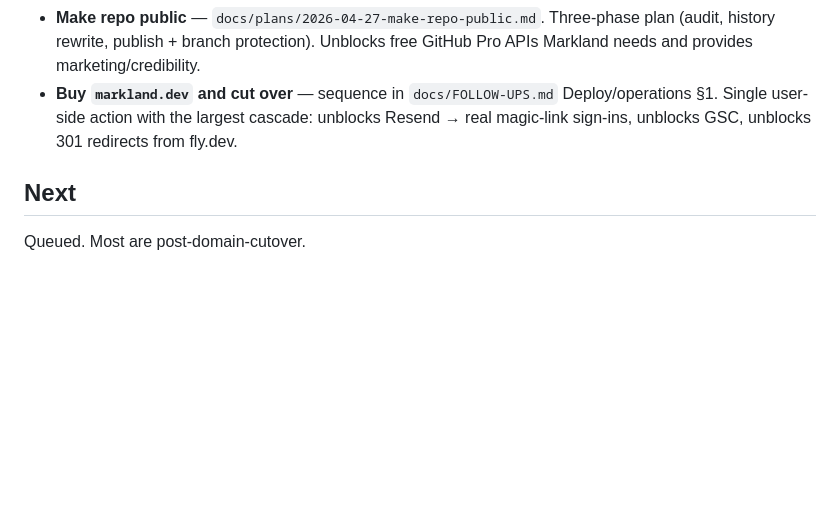
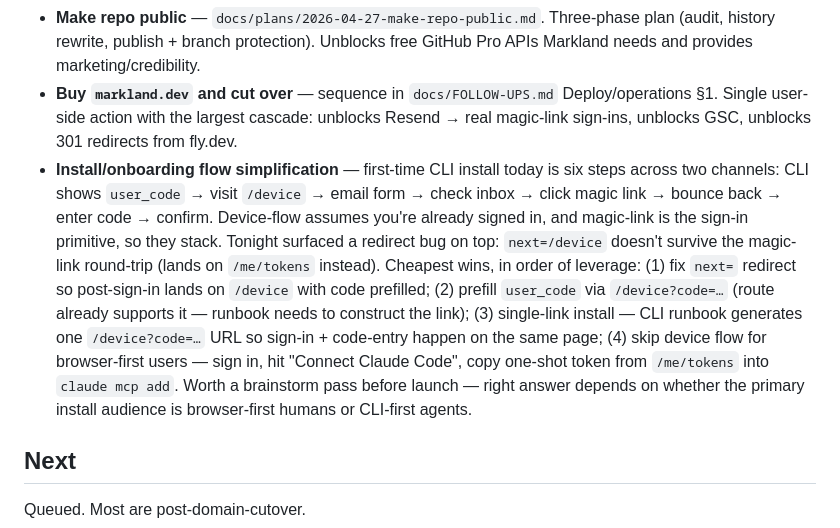
Before and after one commit to dghiles/markland, a Markdown page: docs/ROADMAP.md, the part around the change. GitHub-like rendering; blank space fills up the shorter version.

```diff
--- a/docs/ROADMAP.md
+++ b/docs/ROADMAP.md
@@ -47,6 +47,7 @@ Active or imminent. Items here have a plan or a clear next action.
 - **SEO action plan batch 2+** — remaining items from `docs/audits/2026-04-24-seo-audit/ACTION-PLAN.md`. Critical leftovers: **C3** (HTML 404 page), **C4** (expand `/about /security /privacy /terms` to 250-300 words each — content, not code). High items beyond H2/H3/H5/H6 (already in batch 1).
 - **Make repo public** — `docs/plans/2026-04-27-make-repo-public.md`. Three-phase plan (audit, history rewrite, publish + branch protection). Unblocks free GitHub Pro APIs Markland needs and provides marketing/credibility.
 - **Buy `markland.dev` and cut over** — sequence in `docs/FOLLOW-UPS.md` Deploy/operations §1. Single user-side action with the largest cascade: unblocks Resend → real magic-link sign-ins, unblocks GSC, unblocks 301 redirects from fly.dev.
+- **Install/onboarding flow simplification** — first-time CLI install today is six steps across two channels: CLI shows `user_code` → visit `/device` → email form → check inbox → click magic link → bounce back → enter code → confirm. Device-flow assumes you're already signed in, and magic-link is the sign-in primitive, so they stack. Tonight surfaced a redirect bug on top: `next=/device` doesn't survive the magic-link round-trip (lands on `/me/tokens` instead). Cheapest wins, in order of leverage: (1) fix `next=` redirect so post-sign-in lands on `/device` with code prefilled; (2) prefill `user_code` via `/device?code=…` (route already supports it — runbook needs to construct the link); (3) single-link install — CLI runbook generates one `/device?code=…` URL so sign-in + code-entry happen on the same page; (4) skip device flow for browser-first users — sign in, hit "Connect Claude Code", copy one-shot token from `/me/tokens` into `claude mcp add`. Worth a brainstorm pass before launch — right answer depends on whether the primary install audience is browser-first humans or CLI-first agents.
 
 ## Next
 
```
Also changed, not shown: docs/FOLLOW-UPS.md (+12 -0 lines).
